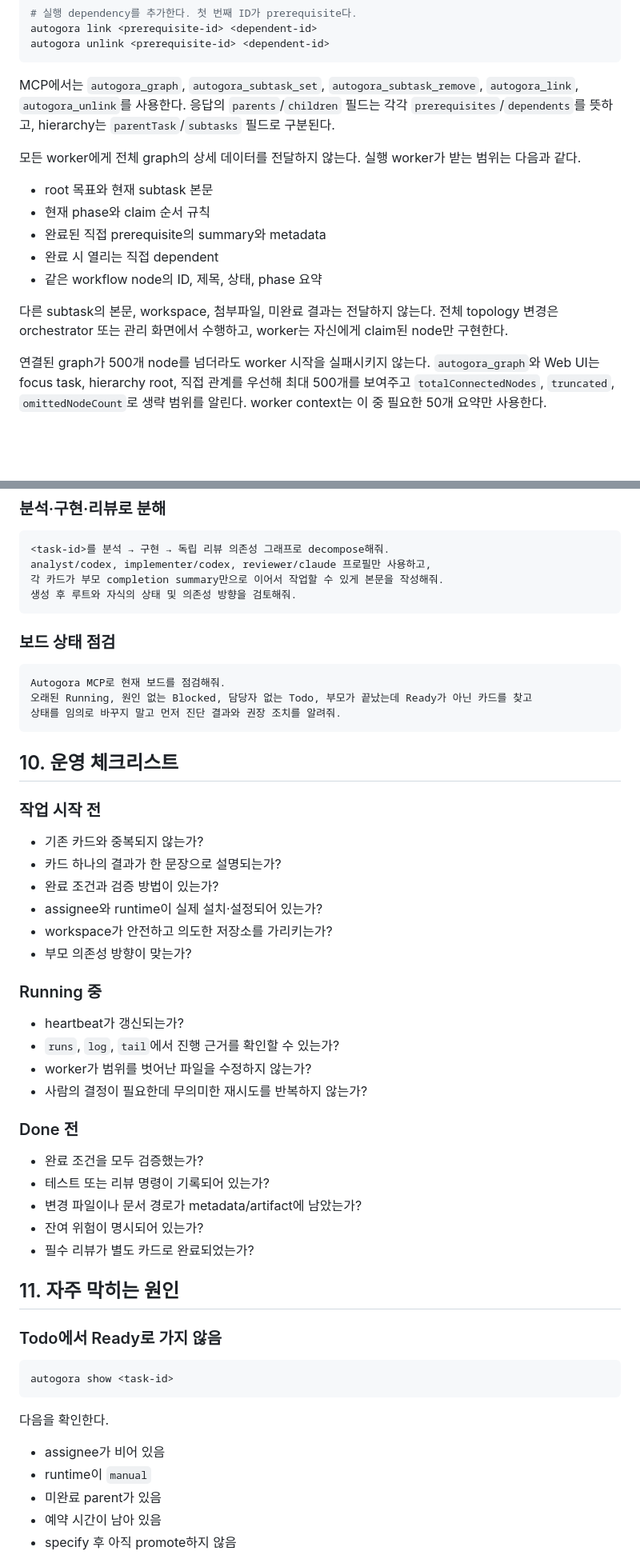
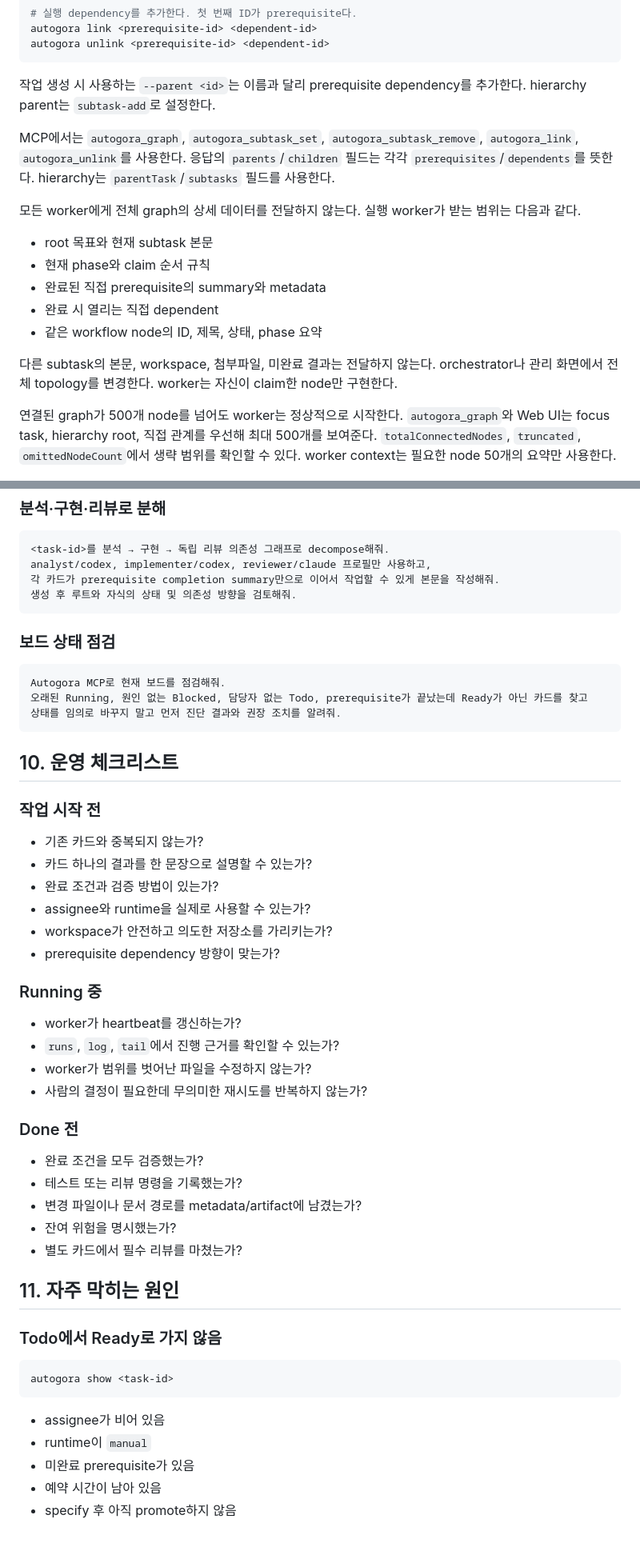
Before and after one commit to nn1a/autogora, a Markdown page: docs/WORKFLOW_KO.md, 2 parts joined by grey strips. Shown at 80% size. GitHub-like rendering; blank space fills up the shorter version.

````diff
--- a/docs/WORKFLOW_KO.md
+++ b/docs/WORKFLOW_KO.md
@@ -147,7 +145,9 @@ autogora link <prerequisite-id> <dependent-id>
 autogora unlink <prerequisite-id> <dependent-id>
 ```
 
-MCP에서는 `autogora_graph`, `autogora_subtask_set`, `autogora_subtask_remove`, `autogora_link`, `autogora_unlink`를 사용한다. 응답의 `parents`/`children` 필드는 각각 `prerequisites`/`dependents`를 뜻하고, hierarchy는 `parentTask`/`subtasks` 필드로 구분된다.
+작업 생성 시 사용하는 `--parent <id>`는 이름과 달리 prerequisite dependency를 추가한다. hierarchy parent는 `subtask-add`로 설정한다.
+
+MCP에서는 `autogora_graph`, `autogora_subtask_set`, `autogora_subtask_remove`, `autogora_link`, `autogora_unlink`를 사용한다. 응답의 `parents`/`children` 필드는 각각 `prerequisites`/`dependents`를 뜻한다. hierarchy는 `parentTask`/`subtasks` 필드를 사용한다.
 
 모든 worker에게 전체 graph의 상세 데이터를 전달하지 않는다. 실행 worker가 받는 범위는 다음과 같다.
 
@@ -157,9 +157,9 @@ MCP에서는 `autogora_graph`, `autogora_subtask_set`, `autogora_subtask_remove`
 - 완료 시 열리는 직접 dependent
 - 같은 workflow node의 ID, 제목, 상태, phase 요약
 
-다른 subtask의 본문, workspace, 첨부파일, 미완료 결과는 전달하지 않는다. 전체 topology 변경은 orchestrator 또는 관리 화면에서 수행하고, worker는 자신에게 claim된 node만 구현한다.
+다른 subtask의 본문, workspace, 첨부파일, 미완료 결과는 전달하지 않는다. orchestrator나 관리 화면에서 전체 topology를 변경한다. worker는 자신이 claim한 node만 구현한다.
 
-연결된 graph가 500개 node를 넘더라도 worker 시작을 실패시키지 않는다. `autogora_graph`와 Web UI는 focus task, hierarchy root, 직접 관계를 우선해 최대 500개를 보여주고 `totalConnectedNodes`, `truncated`, `omittedNodeCount`로 생략 범위를 알린다. worker context는 이 중 필요한 50개 요약만 사용한다.
+연결된 graph가 500개 node를 넘어도 worker는 정상적으로 시작한다. `autogora_graph`와 Web UI는 focus task, hierarchy root, 직접 관계를 우선해 최대 500개를 보여준다. `totalConnectedNodes`, `truncated`, `omittedNodeCount`에서 생략 범위를 확인할 수 있다. worker context는 필요한 node 50개의 요약만 사용한다.
 
 ![Task hierarchy와 실행 dependency를 분리해 보여주는 실제 화면](images/workflow-05-task-relationships.png)
 
@@ -697,7 +697,7 @@ Autogora MCP를 사용해 이 요청을 triage에 등록해줘.
 ```text
 <task-id>를 분석 → 구현 → 독립 리뷰 의존성 그래프로 decompose해줘.
 analyst/codex, implementer/codex, reviewer/claude 프로필만 사용하고,
-각 카드가 부모 completion summary만으로 이어서 작업할 수 있게 본문을 작성해줘.
+각 카드가 prerequisite completion summary만으로 이어서 작업할 수 있게 본문을 작성해줘.
 생성 후 루트와 자식의 상태 및 의존성 방향을 검토해줘.
 ```
 
@@ -705,7 +705,7 @@ analyst/codex, implementer/codex, reviewer/claude 프로필만 사용하고,
 
 ```text
 Autogora MCP로 현재 보드를 점검해줘.
-오래된 Running, 원인 없는 Blocked, 담당자 없는 Todo, 부모가 끝났는데 Ready가 아닌 카드를 찾고
+오래된 Running, 원인 없는 Blocked, 담당자 없는 Todo, prerequisite가 끝났는데 Ready가 아닌 카드를 찾고
 상태를 임의로 바꾸지 말고 먼저 진단 결과와 권장 조치를 알려줘.
 ```
 
@@ -714,15 +714,15 @@ Autogora MCP로 현재 보드를 점검해줘.
 ### 작업 시작 전
 
 - 기존 카드와 중복되지 않는가?
-- 카드 하나의 결과가 한 문장으로 설명되는가?
+- 카드 하나의 결과를 한 문장으로 설명할 수 있는가?
 - 완료 조건과 검증 방법이 있는가?
-- assignee와 runtime이 실제 설치·설정되어 있는가?
+- assignee와 runtime을 실제로 사용할 수 있는가?
 - workspace가 안전하고 의도한 저장소를 가리키는가?
-- 부모 의존성 방향이 맞는가?
+- prerequisite dependency 방향이 맞는가?
 
 ### Running 중
 
-- heartbeat가 갱신되는가?
+- worker가 heartbeat를 갱신하는가?
 - `runs`, `log`, `tail`에서 진행 근거를 확인할 수 있는가?
 - worker가 범위를 벗어난 파일을 수정하지 않는가?
 - 사람의 결정이 필요한데 무의미한 재시도를 반복하지 않는가?
@@ -730,10 +730,10 @@ Autogora MCP로 현재 보드를 점검해줘.
 ### Done 전
 
 - 완료 조건을 모두 검증했는가?
-- 테스트 또는 리뷰 명령이 기록되어 있는가?
-- 변경 파일이나 문서 경로가 metadata/artifact에 남았는가?
-- 잔여 위험이 명시되어 있는가?
-- 필수 리뷰가 별도 카드로 완료되었는가?
+- 테스트 또는 리뷰 명령을 기록했는가?
+- 변경 파일이나 문서 경로를 metadata/artifact에 남겼는가?
+- 잔여 위험을 명시했는가?
+- 별도 카드에서 필수 리뷰를 마쳤는가?
 
 ## 11. 자주 막히는 원인
 
@@ -743,11 +743,9 @@ Autogora MCP로 현재 보드를 점검해줘.
 autogora show <task-id>
 ```
 
-다음을 확인한다.
-
 - assignee가 비어 있음
 - runtime이 `manual`
-- 미완료 parent가 있음
+- 미완료 prerequisite가 있음
 - 예약 시간이 남아 있음
 - specify 후 아직 promote하지 않음
 
````
Also changed, not shown: other parts of docs/WORKFLOW_KO.md (+52 -54 lines), README.md (+3 -3 lines), docs/INSTALL_KO.md (+26 -28 lines).
